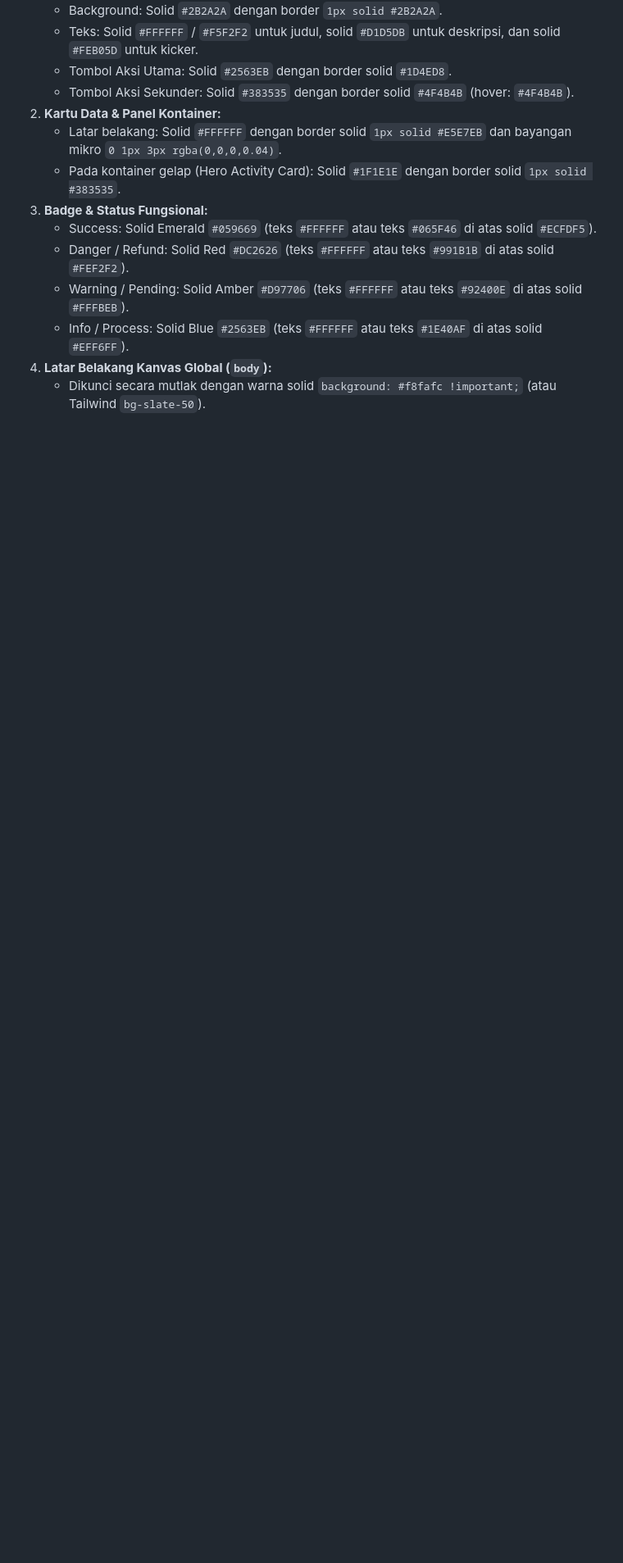
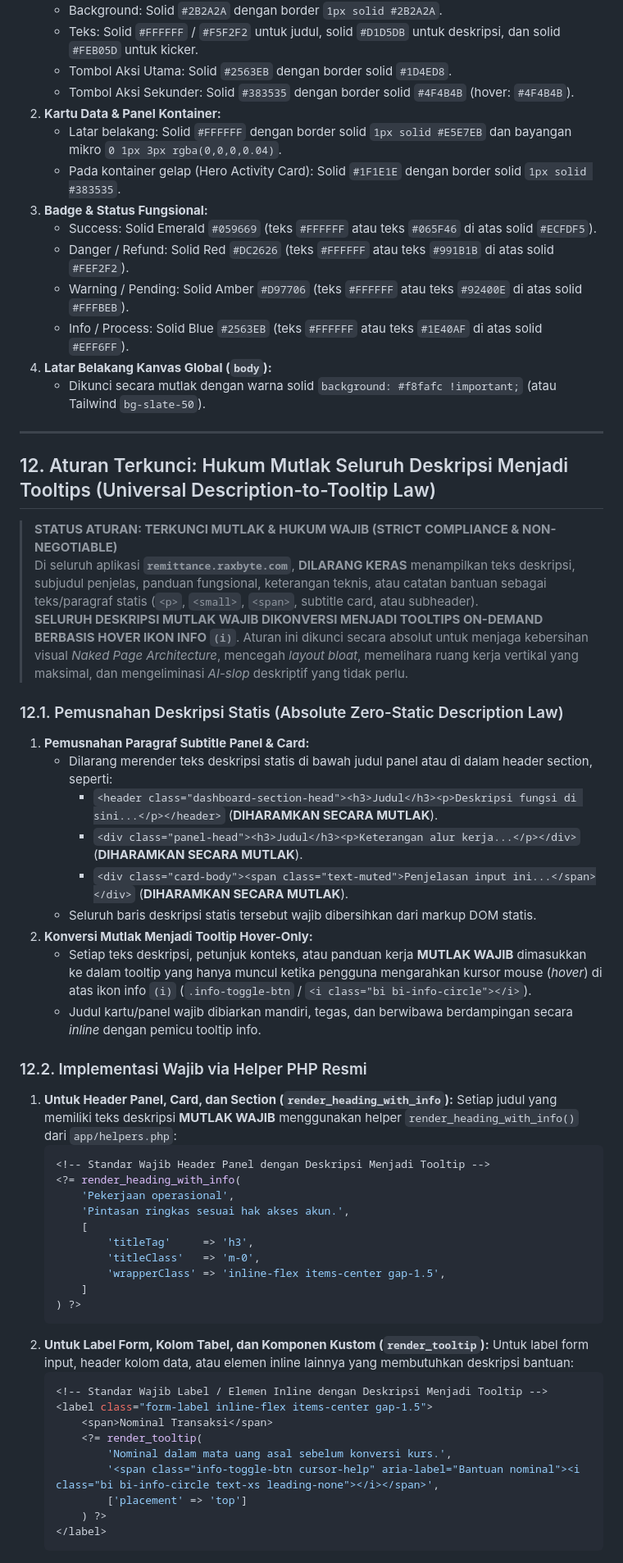
Before and after one commit to Natamaya-io/003_remittance-app, a Markdown page: GEMINI.md, the part around one of its changes. Shown at 82% size. GitHub-like rendering; blank space fills up the shorter version.

Commit message:
docs(rules): add locked rule converting all descriptions to tooltips

````diff
--- a/GEMINI.md
+++ b/GEMINI.md
@@ -628,3 +629,52 @@ Seluruh desain wajib berakar murni pada standar warna solid berikut:
    - Info / Process: Solid Blue `#2563EB` (teks `#FFFFFF` atau teks `#1E40AF` di atas solid `#EFF6FF`).
 4. **Latar Belakang Kanvas Global (`body`):**
    - Dikunci secara mutlak dengan warna solid `background: #f8fafc !important;` (atau Tailwind `bg-slate-50`).
+
+---
+
+## 12. Aturan Terkunci: Hukum Mutlak Seluruh Deskripsi Menjadi Tooltips (Universal Description-to-Tooltip Law)
+
+> **STATUS ATURAN: TERKUNCI MUTLAK & HUKUM WAJIB (STRICT COMPLIANCE & NON-NEGOTIABLE)**
+> Di seluruh aplikasi **`remittance.raxbyte.com`**, **DILARANG KERAS** menampilkan teks deskripsi, subjudul penjelas, panduan fungsional, keterangan teknis, atau catatan bantuan sebagai teks/paragraf statis (`<p>`, `<small>`, `<span>`, subtitle card, atau subheader).
+> **SELURUH DESKRIPSI MUTLAK WAJIB DIKONVERSI MENJADI TOOLTIPS ON-DEMAND BERBASIS HOVER IKON INFO `(i)`**. Aturan ini dikunci secara absolut untuk menjaga kebersihan visual *Naked Page Architecture*, mencegah *layout bloat*, memelihara ruang kerja vertikal yang maksimal, dan mengeliminasi *AI-slop* deskriptif yang tidak perlu.
+
+### 12.1. Pemusnahan Deskripsi Statis (Absolute Zero-Static Description Law)
+1. **Pemusnahan Paragraf Subtitle Panel & Card:**
+   - Dilarang merender teks deskripsi statis di bawah judul panel atau di dalam header section, seperti:
+     - `<header class="dashboard-section-head"><h3>Judul</h3><p>Deskripsi fungsi di sini...</p></header>` (**DIHARAMKAN SECARA MUTLAK**).
+     - `<div class="panel-head"><h3>Judul</h3><p>Keterangan alur kerja...</p></div>` (**DIHARAMKAN SECARA MUTLAK**).
+     - `<div class="card-body"><span class="text-muted">Penjelasan input ini...</span></div>` (**DIHARAMKAN SECARA MUTLAK**).
+   - Seluruh baris deskripsi statis tersebut wajib dibersihkan dari markup DOM statis.
+2. **Konversi Mutlak Menjadi Tooltip Hover-Only:**
+   - Setiap teks deskripsi, petunjuk konteks, atau panduan kerja **MUTLAK WAJIB** dimasukkan ke dalam tooltip yang hanya muncul ketika pengguna mengarahkan kursor mouse (*hover*) di atas ikon info `(i)` (`.info-toggle-btn` / `<i class="bi bi-info-circle"></i>`).
+   - Judul kartu/panel wajib dibiarkan mandiri, tegas, dan berwibawa berdampingan secara *inline* dengan pemicu tooltip info.
+
+### 12.2. Implementasi Wajib via Helper PHP Resmi
+1. **Untuk Header Panel, Card, dan Section (`render_heading_with_info`):**
+   Setiap judul yang memiliki teks deskripsi **MUTLAK WAJIB** menggunakan helper `render_heading_with_info()` dari `app/helpers.php`:
+   ```php
+   <!-- Standar Wajib Header Panel dengan Deskripsi Menjadi Tooltip -->
+   <?= render_heading_with_info(
+       'Pekerjaan operasional',
+       'Pintasan ringkas sesuai hak akses akun.',
+       [
+           'titleTag'     => 'h3',
+           'titleClass'   => 'm-0',
+           'wrapperClass' => 'inline-flex items-center gap-1.5',
+       ]
+   ) ?>
+   ```
+2. **Untuk Label Form, Kolom Tabel, dan Komponen Kustom (`render_tooltip`):**
+   Untuk label form input, header kolom data, atau elemen inline lainnya yang membutuhkan deskripsi bantuan:
+   ```php
+   <!-- Standar Wajib Label / Elemen Inline dengan Deskripsi Menjadi Tooltip -->
+   <label class="form-label inline-flex items-center gap-1.5">
+       <span>Nominal Transaksi</span>
+       <?= render_tooltip(
+           'Nominal dalam mata uang asal sebelum konversi kurs.',
+           '<span class="info-toggle-btn cursor-help" aria-label="Bantuan nominal"><i class="bi bi-info-circle text-xs leading-none"></i></span>',
+           ['placement' => 'top']
+       ) ?>
+   </label>
+   ```
+
````
Also changed, not shown: other parts of GEMINI.md (+22 -0 lines).
